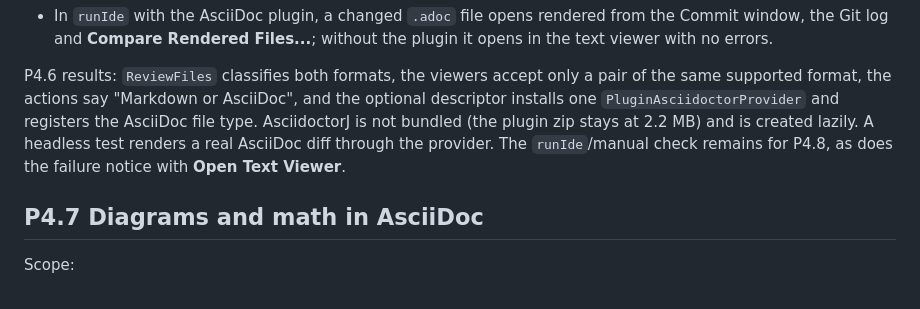
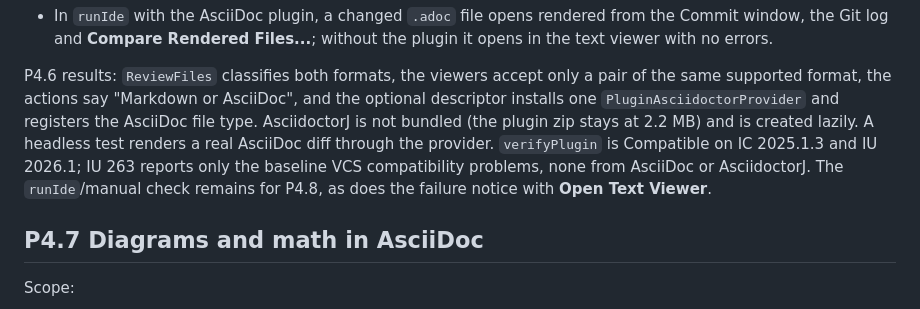
Before and after one commit to agadek/markdown-review, a Markdown page: docs/PHASE4.md, the part around the change. Rendered like a GitHub page.

Commit message:
Record the verifyPlugin result for the AsciiDoc integration

```diff
--- a/docs/PHASE4.md
+++ b/docs/PHASE4.md
@@ -190,8 +190,9 @@ Done when:
 P4.6 results: `ReviewFiles` classifies both formats, the viewers accept only a pair of the same supported format,
 the actions say "Markdown or AsciiDoc", and the optional descriptor installs one `PluginAsciidoctorProvider` and
 registers the AsciiDoc file type. AsciidoctorJ is not bundled (the plugin zip stays at 2.2 MB) and is created lazily.
-A headless test renders a real AsciiDoc diff through the provider. The `runIde`/manual check remains for P4.8, as
-does the failure notice with **Open Text Viewer**.
+A headless test renders a real AsciiDoc diff through the provider. `verifyPlugin` is Compatible on IC 2025.1.3 and
+IU 2026.1; IU 263 reports only the baseline VCS compatibility problems, none from AsciiDoc or AsciidoctorJ. The
+`runIde`/manual check remains for P4.8, as does the failure notice with **Open Text Viewer**.
 
 ## P4.7 Diagrams and math in AsciiDoc
 
```
